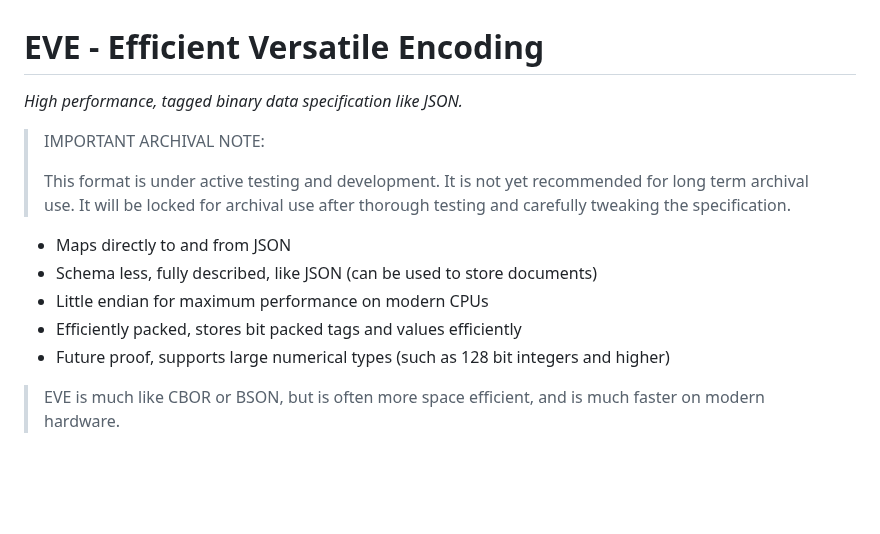
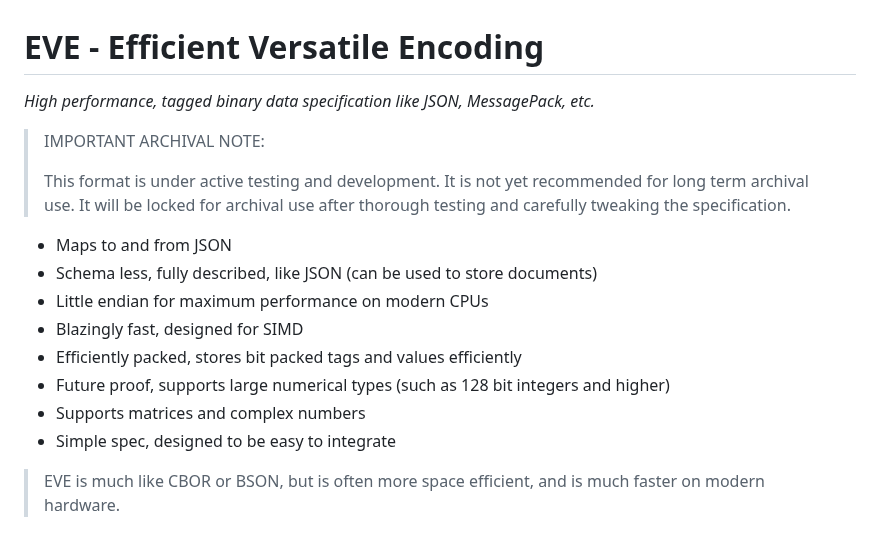
Before and after one commit to beve-org/beve, a Markdown page: README.md, the part around the change. GitHub-like rendering; blank space fills up the shorter version.

```diff
--- a/README.md
+++ b/README.md
@@ -1,15 +1,18 @@
 # EVE - Efficient Versatile Encoding
-*High performance, tagged binary data specification like JSON.*
+*High performance, tagged binary data specification like JSON, MessagePack, etc.*
 
 > IMPORTANT ARCHIVAL NOTE:
 >
 > This format is under active testing and development. It is not yet recommended for long term archival use. It will be locked for archival use after thorough testing and carefully tweaking the specification.
 
-- Maps directly to and from JSON
+- Maps to and from JSON
 - Schema less, fully described, like JSON (can be used to store documents)
 - Little endian for maximum performance on modern CPUs
+- Blazingly fast, designed for SIMD
 - Efficiently packed, stores bit packed tags and values efficiently
 - Future proof, supports large numerical types (such as 128 bit integers and higher)
+- Supports matrices and complex numbers
+- Simple spec, designed to be easy to integrate
 
 > EVE is much like CBOR or BSON, but is often more space efficient, and is much faster on modern hardware.
 
```
